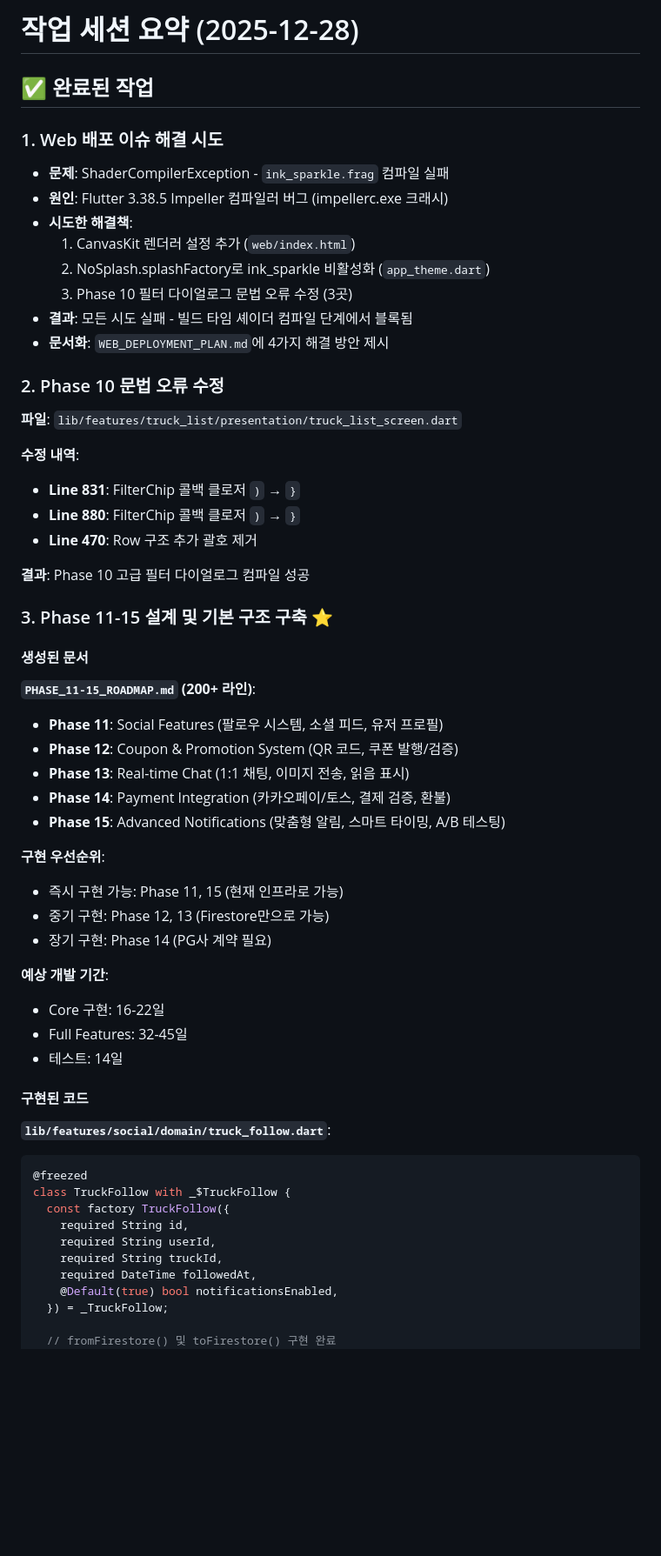
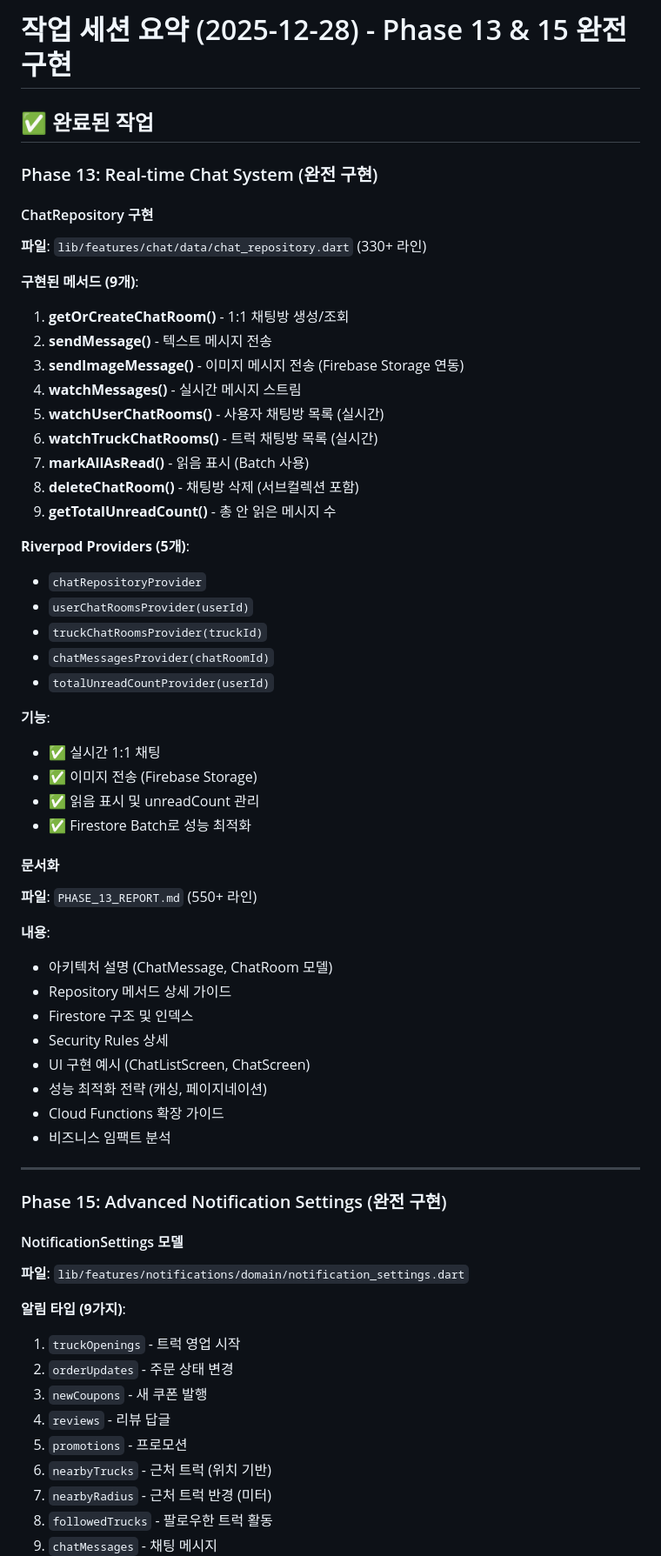
Before and after one commit to hyunwoooim-star/truck_tracker, a Markdown page: SESSION_SUMMARY.md, the part around one of its changes. Shown at 87% size. Rendered like a GitHub page; blank space fills up the shorter version.

````diff
--- a/SESSION_SUMMARY.md
+++ b/SESSION_SUMMARY.md
@@ -1,58 +1,64 @@
-# 작업 세션 요약 (2025-12-28)
+# 작업 세션 요약 (2025-12-28) - Phase 13 & 15 완전 구현
 
 ## ✅ 완료된 작업
 
-### 1. Web 배포 이슈 해결 시도
-- **문제**: ShaderCompilerException - `ink_sparkle.frag` 컴파일 실패
-- **원인**: Flutter 3.38.5 Impeller 컴파일러 버그 (impellerc.exe 크래시)
-- **시도한 해결책**:
-  1. CanvasKit 렌더러 설정 추가 (`web/index.html`)
-  2. NoSplash.splashFactory로 ink_sparkle 비활성화 (`app_theme.dart`)
-  3. Phase 10 필터 다이얼로그 문법 오류 수정 (3곳)
-- **결과**: 모든 시도 실패 - 빌드 타임 셰이더 컴파일 단계에서 블록됨
-- **문서화**: `WEB_DEPLOYMENT_PLAN.md`에 4가지 해결 방안 제시
+### Phase 13: Real-time Chat System (완전 구현)
 
-### 2. Phase 10 문법 오류 수정
-**파일**: `lib/features/truck_list/presentation/truck_list_screen.dart`
+#### ChatRepository 구현
+**파일**: `lib/features/chat/data/chat_repository.dart` (330+ 라인)
 
-**수정 내역**:
-- **Line 831**: FilterChip 콜백 클로저 `)` → `}`
-- **Line 880**: FilterChip 콜백 클로저 `)` → `}`
-- **Line 470**: Row 구조 추가 괄호 제거
+**구현된 메서드 (9개)**:
+1. **getOrCreateChatRoom()** - 1:1 채팅방 생성/조회
+2. **sendMessage()** - 텍스트 메시지 전송
+3. **sendImageMessage()** - 이미지 메시지 전송 (Firebase Storage 연동)
+4. **watchMessages()** - 실시간 메시지 스트림
+5. **watchUserChatRooms()** - 사용자 채팅방 목록 (실시간)
+6. **watchTruckChatRooms()** - 트럭 채팅방 목록 (실시간)
+7. **markAllAsRead()** - 읽음 표시 (Batch 사용)
+8. **deleteChatRoom()** - 채팅방 삭제 (서브컬렉션 포함)
+9. **getTotalUnreadCount()** - 총 안 읽은 메시지 수
 
-**결과**: Phase 10 고급 필터 다이얼로그 컴파일 성공
+**Riverpod Providers (5개)**:
+- `chatRepositoryProvider`
+- `userChatRoomsProvider(userId)`
+- `truckChatRoomsProvider(truckId)`
+- `chatMessagesProvider(chatRoomId)`
+- `totalUnreadCountProvider(userId)`
 
-### 3. Phase 11-15 설계 및 기본 구조 구축 ⭐
+**기능**:
+- ✅ 실시간 1:1 채팅
+- ✅ 이미지 전송 (Firebase Storage)
+- ✅ 읽음 표시 및 unreadCount 관리
+- ✅ Firestore Batch로 성능 최적화
 
-#### 생성된 문서
-**`PHASE_11-15_ROADMAP.md` (200+ 라인)**:
-- **Phase 11**: Social Features (팔로우 시스템, 소셜 피드, 유저 프로필)
-- **Phase 12**: Coupon & Promotion System (QR 코드, 쿠폰 발행/검증)
-- **Phase 13**: Real-time Chat (1:1 채팅, 이미지 전송, 읽음 표시)
-- **Phase 14**: Payment Integration (카카오페이/토스, 결제 검증, 환불)
-- **Phase 15**: Advanced Notifications (맞춤형 알림, 스마트 타이밍, A/B 테스팅)
+#### 문서화
+**파일**: `PHASE_13_REPORT.md` (550+ 라인)
 
-**구현 우선순위**:
-- 즉시 구현 가능: Phase 11, 15 (현재 인프라로 가능)
-- 중기 구현: Phase 12, 13 (Firestore만으로 가능)
-- 장기 구현: Phase 14 (PG사 계약 필요)
+**내용**:
+- 아키텍처 설명 (ChatMessage, ChatRoom 모델)
+- Repository 메서드 상세 가이드
+- Firestore 구조 및 인덱스
+- Security Rules 상세
+- UI 구현 예시 (ChatListScreen, ChatScreen)
+- 성능 최적화 전략 (캐싱, 페이지네이션)
+- Cloud Functions 확장 가이드
+- 비즈니스 임팩트 분석
 
-**예상 개발 기간**:
-- Core 구현: 16-22일
-- Full Features: 32-45일
-- 테스트: 14일
+---
 
-#### 구현된 코드
-**`lib/features/social/domain/truck_follow.dart`**:
-```dart
-@freezed
-class TruckFollow with _$TruckFollow {
-  const factory TruckFollow({
-    required String id,
-    required String userId,
-    required String truckId,
-    required DateTime followedAt,
-    @Default(true) bool notificationsEnabled,
-  }) = _TruckFollow;
+### Phase 15: Advanced Notification Settings (완전 구현)
 
-  // fromFirestore() 및 toFirestore() 구현 완료
+#### NotificationSettings 모델
+**파일**: `lib/features/notifications/domain/notification_settings.dart`
+
+**알림 타입 (9가지)**:
+1. `truckOpenings` - 트럭 영업 시작
+2. `orderUpdates` - 주문 상태 변경
+3. `newCoupons` - 새 쿠폰 발행
+4. `reviews` - 리뷰 답글
+5. `promotions` - 프로모션
+6. `nearbyTrucks` - 근처 트럭 (위치 기반)
+7. `nearbyRadius` - 근처 트럭 반경 (미터)
+8. `followedTrucks` - 팔로우한 트럭 활동
+9. `chatMessages` - 채팅 메시지
+
````
Also changed, not shown: other parts of SESSION_SUMMARY.md (+345 -189 lines).
